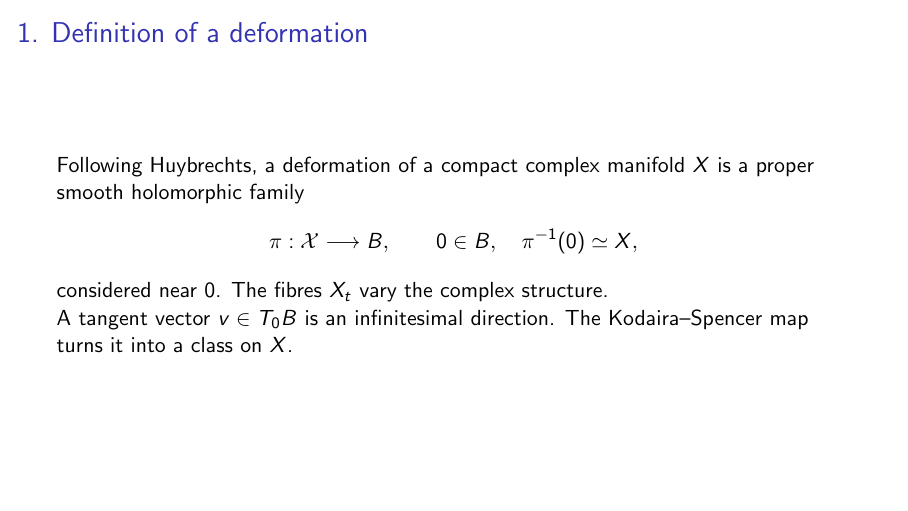
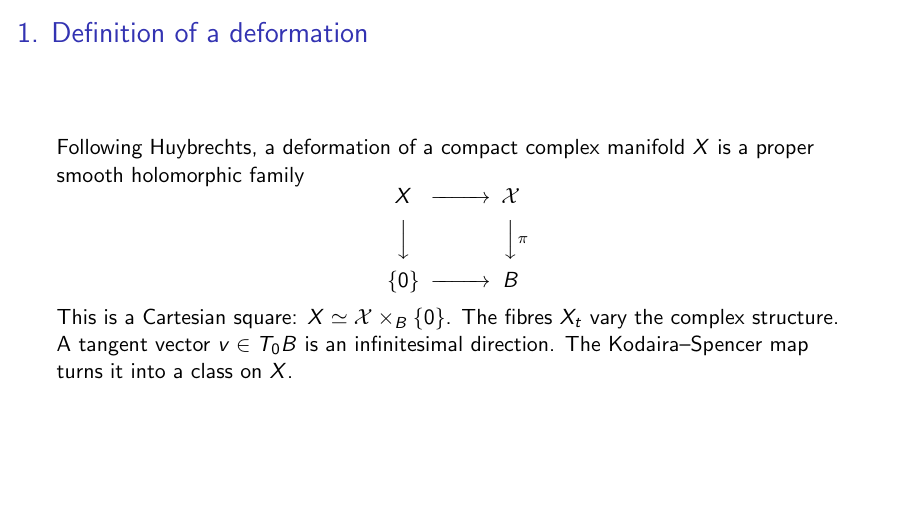
Before and after one commit to danimalabares/tmp, LaTeX slides (reading-seminar-1/beamer/main.tex): page 2 of 9. Compiled offline with pdfLaTeX.

Commit message:
Show central fibre as pullback on deformation definition slide

```diff
--- a/reading-seminar-1/beamer/main.tex
+++ b/reading-seminar-1/beamer/main.tex
@@ -1,7 +1,7 @@
 \documentclass[aspectratio=169]{beamer}
 \usetheme{default}
 \setbeamertemplate{navigation symbols}{}
-\usepackage{amsmath,amssymb}
+\usepackage{amsmath,amssymb,amscd}
 \title{Kodaira--Spencer and the tangent space of $\mathrm{Def}(X)$}
 \subtitle{Huybrechts, \S1}
 \date{Reading seminar}
@@ -11,10 +11,14 @@
 Following Huybrechts, a deformation of a compact complex
 manifold $X$ is a proper smooth holomorphic family
 \[
-\pi:\mathcal X\longrightarrow B,\qquad
-0\in B,\quad \pi^{-1}(0)\simeq X,
+\begin{CD}
+X @>>> \mathcal X\\
+@VVV @VV{\pi}V\\
+\{0\} @>>> B
+\end{CD}
 \]
-considered near $0$. The fibres $X_t$ vary the complex structure.
+This is a Cartesian square: $X\simeq\mathcal X\times_B\{0\}$.
+The fibres $X_t$ vary the complex structure.
 
 A tangent vector $v\in T_0B$ is an infinitesimal direction.
 The Kodaira--Spencer map turns it into a class on $X$.
```
